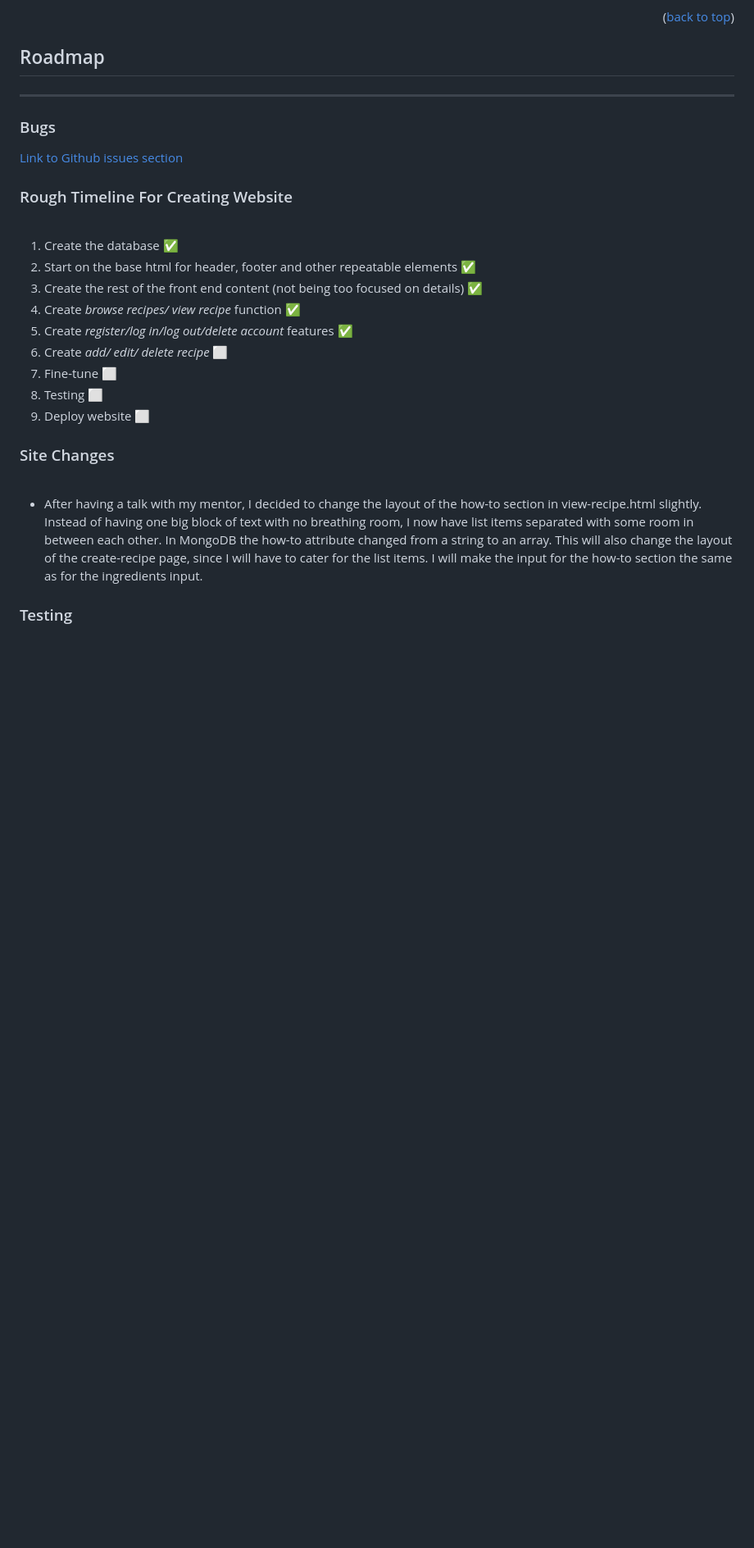
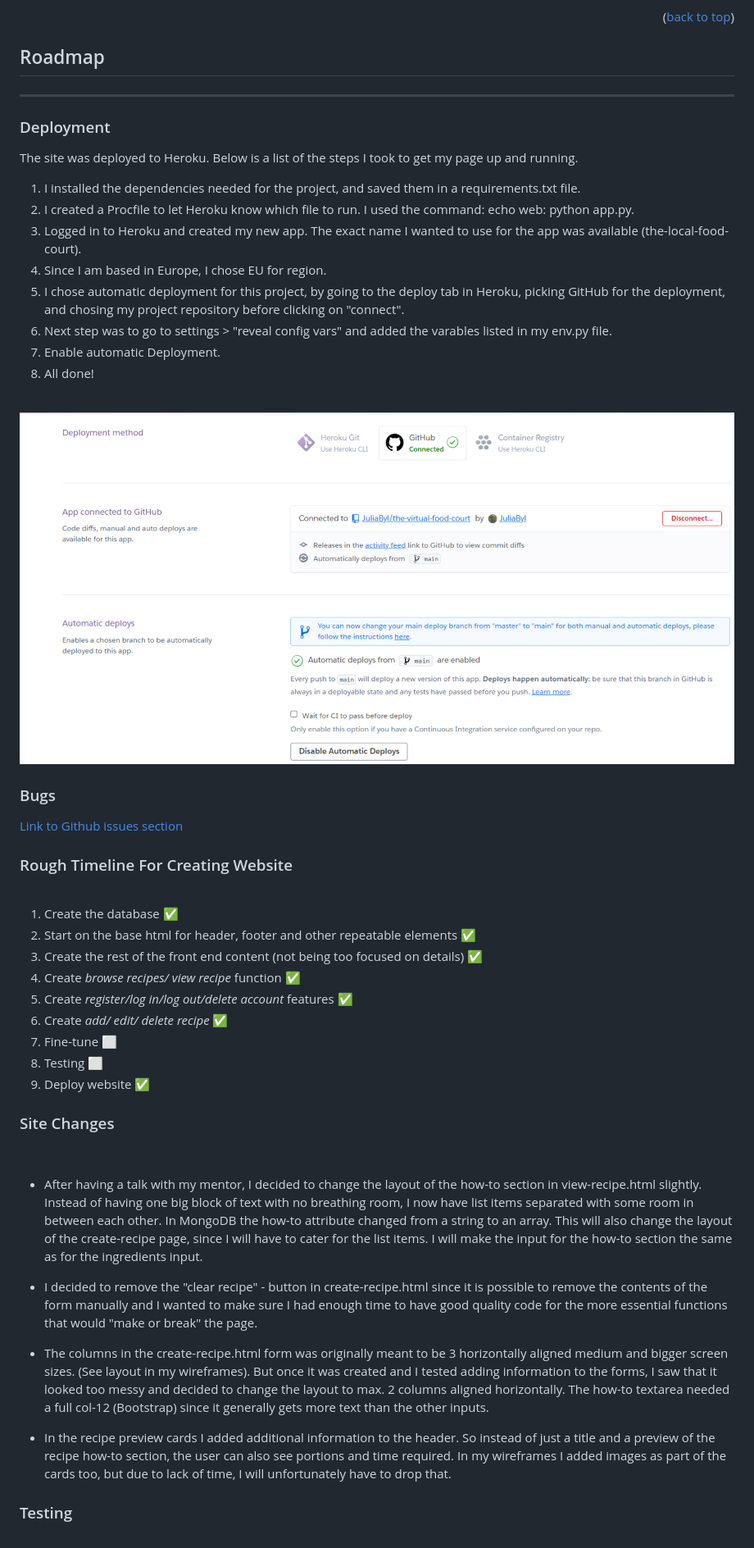
Before and after one commit to Code-Institute-Submissions/JuliaByl-the-virtual-food-court, a Markdown page: README.md, the part around the change printed below. Shown: that part at 82% size. Drawn GitHub-style; pictures changed too: documentation/for_readme_images/deployment.png (added); blank space fills up the shorter version.

Commit message:
update Deployment and Site Changes sections

```diff
--- a/README.md
+++ b/README.md
@@ -164,6 +165,22 @@ As a *logged in* user I want to:
 ## Roadmap
 <hr>
 
+### Deployment
+
+The site was deployed to Heroku. Below is a list of the steps I took to get my page up and running.
+
+1. I installed the dependencies needed for the project, and saved them in a requirements.txt file.
+2. I created a Procfile to let Heroku know which file to run. I used the command: echo web: python app.py.
+3. Logged in to Heroku and created my new app. The exact name I wanted to use for the app was available (the-local-food-court).
+4. Since I am based in Europe, I chose EU for region.
+5. I chose automatic deployment for this project, by going to the deploy tab in Heroku, picking GitHub for the deployment, and chosing my project repository before clicking on "connect".
+6. Next step was to go to settings > "reveal config vars" and added the varables listed in my env.py file.
+7. Enable automatic Deployment.
+8. All done!
+<br>
+
+![A screenshot of the page deployed to Heroku](documentation/for_readme_images/deployment.png)
+
 ### Bugs
 
 [Link to Github issues section](https://github.com/JuliaByl/the-virtual-food-court/issues)
@@ -177,16 +194,22 @@ As a *logged in* user I want to:
 3. Create the rest of the front end content (not being too focused on details) :white_check_mark:
 4. Create *browse recipes/ view recipe* function :white_check_mark:
 5. Create *register/log in/log out/delete account* features :white_check_mark:
-6. Create *add/ edit/ delete recipe* :white_large_square:
+6. Create *add/ edit/ delete recipe* :white_check_mark:
 7. Fine-tune :white_large_square:
 9. Testing :white_large_square:
-10. Deploy website :white_large_square:
+10. Deploy website :white_check_mark:
 
 ### Site Changes
 <br>
 
 * After having a talk with my mentor, I decided to change the layout of the how-to section in view-recipe.html slightly. Instead of having one big block of text with no breathing room, I now have list items separated with some room in between each other.
 In MongoDB the how-to attribute changed from a string to an array. This will also change the layout of the create-recipe page, since I will have to cater for the list items. I will make the input for the how-to section the same as for the ingredients input.
+
+* I decided to remove the "clear recipe" - button in create-recipe.html since it is possible to remove the contents of the form manually and I wanted to make sure I had enough time to have good quality code for the more essential functions that would "make or break" the page.
+
+* The columns in the create-recipe.html form was originally meant to be 3 horizontally aligned medium and bigger screen sizes. (See layout in my wireframes). But once it was created and I tested adding information to the forms, I saw that it looked too messy and decided to change the layout to max. 2 columns aligned horizontally. The how-to textarea needed a full col-12 (Bootstrap) since it generally gets more text than the other inputs.
+
+* In the recipe preview cards I added additional information to the header. So instead of just a title and a preview of the recipe how-to section, the user can also see portions and time required. In my wireframes I added images as part of the cards too, but due to lack of time, I will unfortunately have to drop that.
 
 ### Testing
 <br>
```
Also changed, not shown: other parts of README.md (+1 -0 lines).
